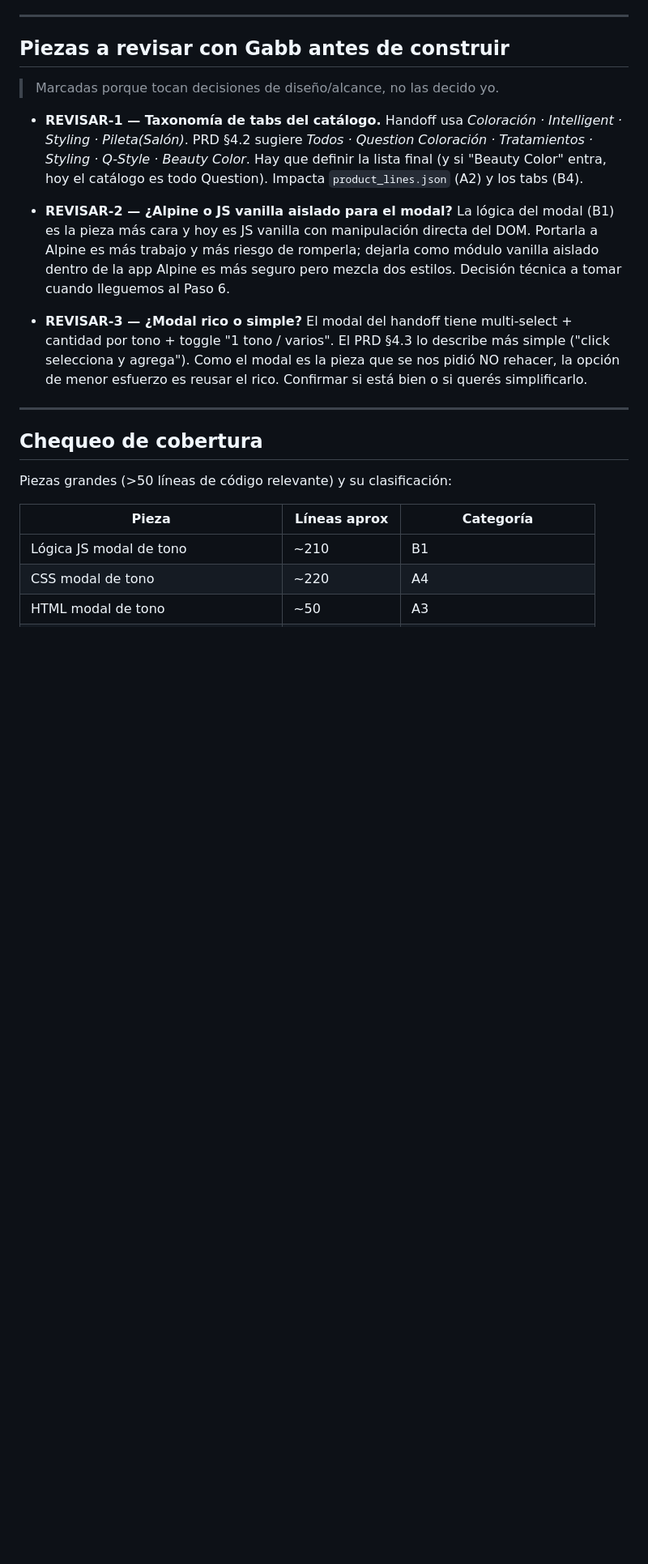
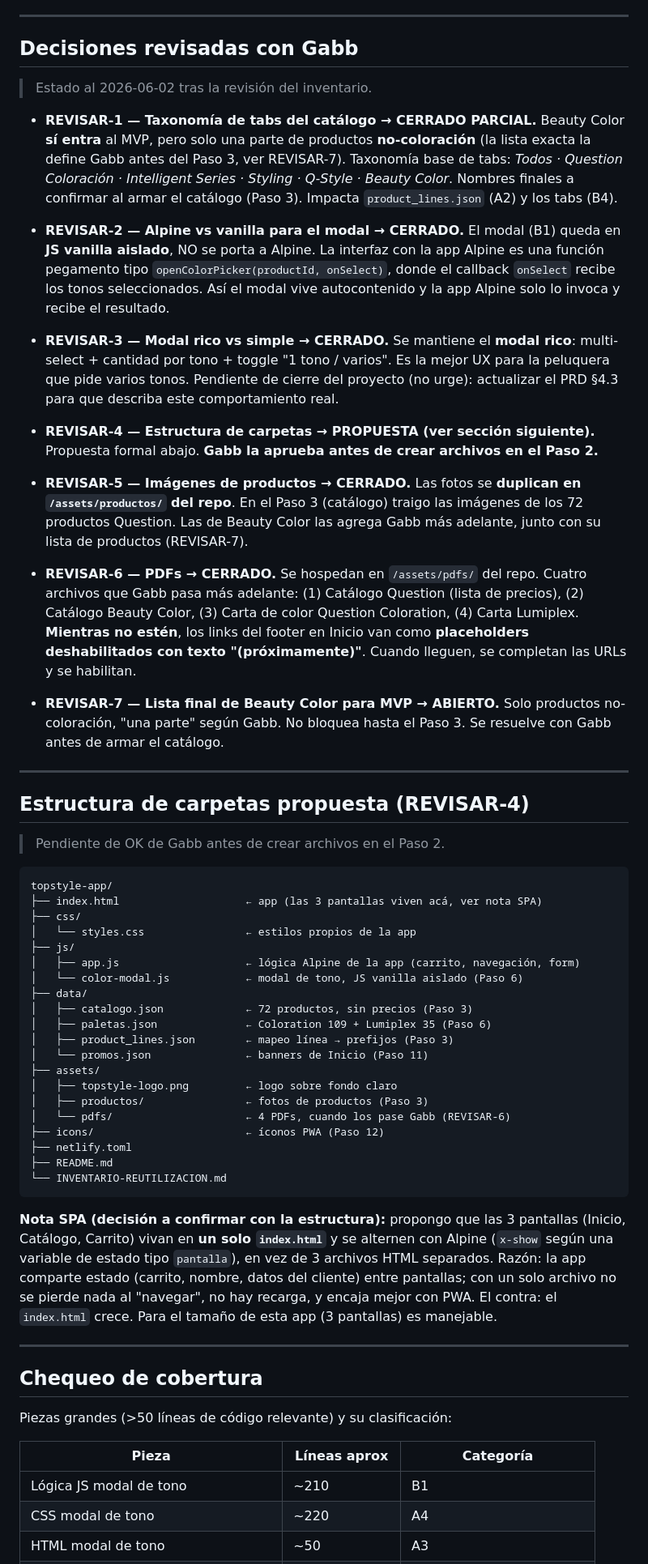
Before and after one commit to gabrielalninogago-ship-it/topstyle-app, a Markdown page: INVENTARIO-REUTILIZACION.md, the part around the change. Shown at 81% size. GitHub-like rendering; blank space fills up the shorter version.

Commit message:
Inventario: cierre de REVISAR-1/2/3 y suma de 4/5/6/7
- REVISAR-1 (tabs): cerrado parcial, Beauty Color entra al MVP
- REVISAR-2 (modal): cerrado, vanilla aislado + openColorPicker(productId, onSelect)
- REVISAR-3 (modal rico): cerrado, se mantiene multi-select + cantidad por tono
- REVISAR-4 (estructura): propuesta formal de carpetas + nota SPA, pendiente OK
- REVISAR-5 (imágenes): cerrado, duplicadas en /assets/productos/
- REVISAR-6 (PDFs): cerrado, /assets/pdfs/, placeholders mientras no estén
- REVISAR-7 (Beauty Color MVP): abierto, no bloquea hasta Paso 3

Co-Authored-By: Claude Opus 4.8 (1M context) <noreply@anthropic.com>

````diff
--- a/INVENTARIO-REUTILIZACION.md
+++ b/INVENTARIO-REUTILIZACION.md
@@ -99,27 +99,87 @@ Dentro hay:
 
 ---
 
-## Piezas a revisar con Gabb antes de construir
+## Decisiones revisadas con Gabb
 
-> Marcadas porque tocan decisiones de diseño/alcance, no las decido yo.
+> Estado al 2026-06-02 tras la revisión del inventario.
 
-- **REVISAR-1 — Taxonomía de tabs del catálogo.** Handoff usa
-  *Coloración · Intelligent · Styling · Pileta(Salón)*. PRD §4.2 sugiere
-  *Todos · Question Coloración · Tratamientos · Styling · Q-Style · Beauty Color*.
-  Hay que definir la lista final (y si "Beauty Color" entra, hoy el catálogo es
-  todo Question). Impacta `product_lines.json` (A2) y los tabs (B4).
+- **REVISAR-1 — Taxonomía de tabs del catálogo → CERRADO PARCIAL.**
+  Beauty Color **sí entra** al MVP, pero solo una parte de productos
+  **no-coloración** (la lista exacta la define Gabb antes del Paso 3, ver
+  REVISAR-7). Taxonomía base de tabs:
+  *Todos · Question Coloración · Intelligent Series · Styling · Q-Style · Beauty Color*.
+  Nombres finales a confirmar al armar el catálogo (Paso 3). Impacta
+  `product_lines.json` (A2) y los tabs (B4).
 
-- **REVISAR-2 — ¿Alpine o JS vanilla aislado para el modal?** La lógica del modal
-  (B1) es la pieza más cara y hoy es JS vanilla con manipulación directa del DOM.
-  Portarla a Alpine es más trabajo y más riesgo de romperla; dejarla como módulo
-  vanilla aislado dentro de la app Alpine es más seguro pero mezcla dos estilos.
-  Decisión técnica a tomar cuando lleguemos al Paso 6.
+- **REVISAR-2 — Alpine vs vanilla para el modal → CERRADO.**
+  El modal (B1) queda en **JS vanilla aislado**, NO se porta a Alpine. La
+  interfaz con la app Alpine es una función pegamento tipo
+  `openColorPicker(productId, onSelect)`, donde el callback `onSelect` recibe
+  los tonos seleccionados. Así el modal vive autocontenido y la app Alpine solo
+  lo invoca y recibe el resultado.
 
-- **REVISAR-3 — ¿Modal rico o simple?** El modal del handoff tiene multi-select +
-  cantidad por tono + toggle "1 tono / varios". El PRD §4.3 lo describe más simple
-  ("click selecciona y agrega"). Como el modal es la pieza que se nos pidió NO
-  rehacer, la opción de menor esfuerzo es reusar el rico. Confirmar si está bien
-  o si querés simplificarlo.
+- **REVISAR-3 — Modal rico vs simple → CERRADO.**
+  Se mantiene el **modal rico**: multi-select + cantidad por tono + toggle
+  "1 tono / varios". Es la mejor UX para la peluquera que pide varios tonos.
+  Pendiente de cierre del proyecto (no urge): actualizar el PRD §4.3 para que
+  describa este comportamiento real.
+
+- **REVISAR-4 — Estructura de carpetas → PROPUESTA (ver sección siguiente).**
+  Propuesta formal abajo. **Gabb la aprueba antes de crear archivos en el Paso 2.**
+
+- **REVISAR-5 — Imágenes de productos → CERRADO.**
+  Las fotos se **duplican en `/assets/productos/` del repo**. En el Paso 3
+  (catálogo) traigo las imágenes de los 72 productos Question. Las de Beauty
+  Color las agrega Gabb más adelante, junto con su lista de productos (REVISAR-7).
+
+- **REVISAR-6 — PDFs → CERRADO.**
+  Se hospedan en `/assets/pdfs/` del repo. Cuatro archivos que Gabb pasa más
+  adelante: (1) Catálogo Question (lista de precios), (2) Catálogo Beauty Color,
+  (3) Carta de color Question Coloration, (4) Carta Lumiplex. **Mientras no
+  estén**, los links del footer en Inicio van como **placeholders deshabilitados
+  con texto "(próximamente)"**. Cuando lleguen, se completan las URLs y se
+  habilitan.
+
+- **REVISAR-7 — Lista final de Beauty Color para MVP → ABIERTO.**
+  Solo productos no-coloración, "una parte" según Gabb. No bloquea hasta el
+  Paso 3. Se resuelve con Gabb antes de armar el catálogo.
+
+---
+
+## Estructura de carpetas propuesta (REVISAR-4)
+
+> Pendiente de OK de Gabb antes de crear archivos en el Paso 2.
+
+```
+topstyle-app/
+├── index.html                    ← app (las 3 pantallas viven acá, ver nota SPA)
+├── css/
+│   └── styles.css                ← estilos propios de la app
+├── js/
+│   ├── app.js                    ← lógica Alpine de la app (carrito, navegación, form)
+│   └── color-modal.js            ← modal de tono, JS vanilla aislado (Paso 6)
+├── data/
+│   ├── catalogo.json             ← 72 productos, sin precios (Paso 3)
+│   ├── paletas.json              ← Coloration 109 + Lumiplex 35 (Paso 6)
+│   ├── product_lines.json        ← mapeo línea → prefijos (Paso 3)
+│   └── promos.json               ← banners de Inicio (Paso 11)
+├── assets/
+│   ├── topstyle-logo.png         ← logo sobre fondo claro
+│   ├── productos/                ← fotos de productos (Paso 3)
+│   └── pdfs/                     ← 4 PDFs, cuando los pase Gabb (REVISAR-6)
+├── icons/                        ← íconos PWA (Paso 12)
+├── netlify.toml
+├── README.md
+└── INVENTARIO-REUTILIZACION.md
+```
+
+**Nota SPA (decisión a confirmar con la estructura):** propongo que las 3
+pantallas (Inicio, Catálogo, Carrito) vivan en **un solo `index.html`** y se
+alternen con Alpine (`x-show` según una variable de estado tipo `pantalla`), en
+vez de 3 archivos HTML separados. Razón: la app comparte estado (carrito,
+nombre, datos del cliente) entre pantallas; con un solo archivo no se pierde nada
+al "navegar", no hay recarga, y encaja mejor con PWA. El contra: el `index.html`
+crece. Para el tamaño de esta app (3 pantallas) es manejable.
 
 ---
 
````
